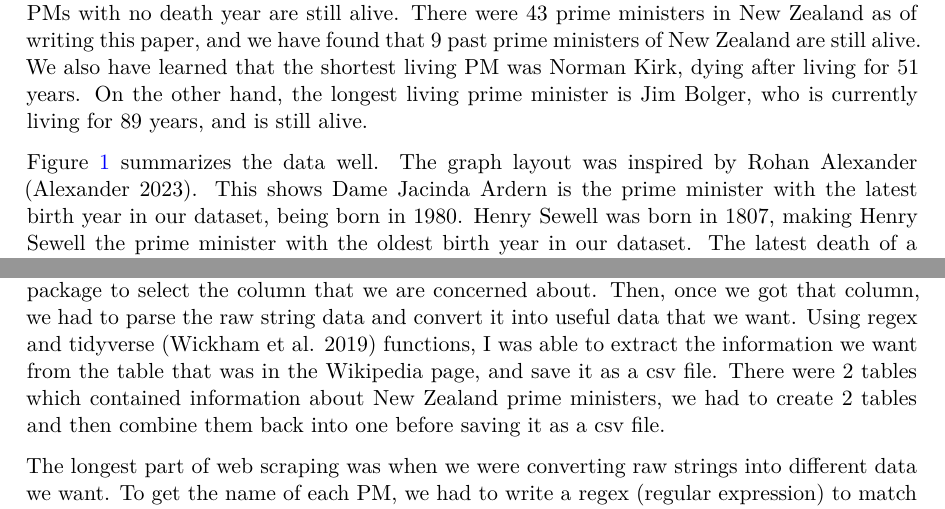
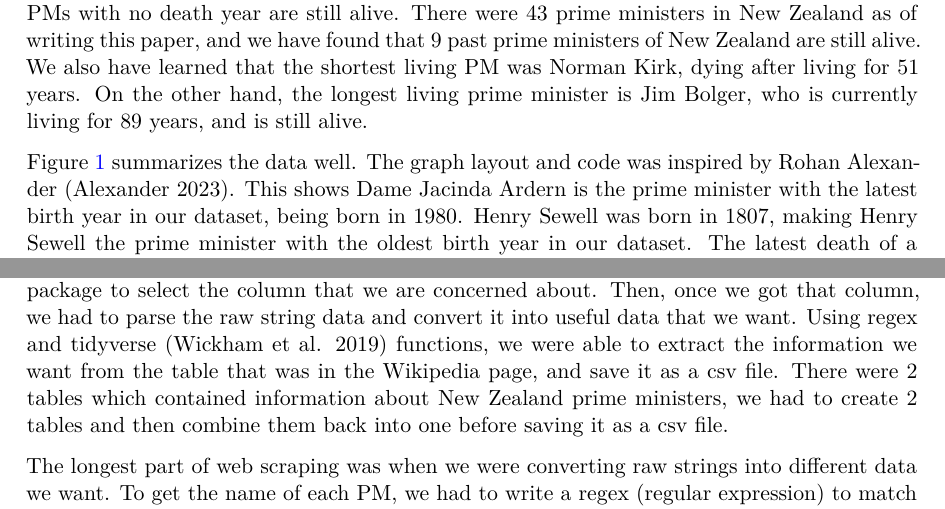
Before and after one commit to alexsohn1126/new_zealand_prime_ministers, a Quarto document (outputs/paper/new_zealand_pms.qmd): two parts of pages 1 and 3 of 6, joined at a grey line, cut so that both start at the same text. The pictures show the output file outputs/paper/new_zealand_pms.pdf that the author committed with the source.

Commit message:
Reword weird phrases

```diff
--- a/outputs/paper/new_zealand_pms.qmd
+++ b/outputs/paper/new_zealand_pms.qmd
@@ -30,8 +30,7 @@ In New Zealand, prime ministers (also known as PM) are the leader of the politic
 
 @Tbl-pm shows a sample of the final dataset that we were able to scrape from the Wikipedia page which contained a list of all New Zealand Prime Ministers [@NZ_PM_Wiki]. PMs with no death year are still alive. There were 43 prime ministers in New Zealand as of writing this paper, and we have found that 9 past prime ministers of New Zealand are still alive. We also have learned that the shortest living PM was Norman Kirk, dying after living for 51 years. On the other hand, the longest living prime minister is Jim Bolger, who is currently living for 89 years, and is still alive.
 
-
-@Fig-pm-birth-death-years summarizes the data well. The graph layout was inspired by Rohan Alexander [@tellingstories]. This shows Dame Jacinda Ardern is the prime minister with the latest birth year in our dataset, being born in 1980. Henry Sewell was born in 1807, making Henry Sewell the prime minister with the oldest birth year in our dataset. The latest death of a prime minister occurred in 2020, when Mike Moore died, and Henry Sewell, the first prime minister (called colonial secretary back then), has the oldest death year of 1879.
+@Fig-pm-birth-death-years summarizes the data well. The graph layout and code was inspired by Rohan Alexander [@tellingstories]. This shows Dame Jacinda Ardern is the prime minister with the latest birth year in our dataset, being born in 1980. Henry Sewell was born in 1807, making Henry Sewell the prime minister with the oldest birth year in our dataset. The latest death of a prime minister occurred in 2020, when Mike Moore died, and Henry Sewell, the first prime minister (called colonial secretary back then), has the oldest death year of 1879.
 
 There doesn't seem to be a clear trend between the prime minister's birth year and years lived by the prime minister. @Fig-pm-birthyear-vs-yearslived shows which prime ministers are dead or alive, and how many years they have lived, or has lived so far in case of the PMs who are still alive. It seems like there is very little correlation between the year of birth and the number of years lived. Even ignoring the currently alive prime ministers does not seem to reveal a clear trend between the birth year and years lived.
 
@@ -109,7 +108,7 @@ pm_data |>
 
 # Data Source
 
-Once we got the HTML data from Wikipedia, we were able to use the rvest [@rvest] package to select the column that we are concerned about. Then, once we got that column, we had to parse the raw string data and convert it into useful data that we want. Using regex and tidyverse [@tidyverse] functions, I was able to extract the information we want from the table that was in the Wikipedia page, and save it as a csv file. There were 2 tables which contained information about New Zealand prime ministers, we had to create 2 tables and then combine them back into one before saving it as a csv file.
+Once we got the HTML data from Wikipedia, we were able to use the rvest [@rvest] package to select the column that we are concerned about. Then, once we got that column, we had to parse the raw string data and convert it into useful data that we want. Using regex and tidyverse [@tidyverse] functions, we were able to extract the information we want from the table that was in the Wikipedia page, and save it as a csv file. There were 2 tables which contained information about New Zealand prime ministers, we had to create 2 tables and then combine them back into one before saving it as a csv file.
 
 The longest part of web scraping was when we were converting raw strings into different data we want. To get the name of each PM, we had to write a regex (regular expression) to match patterns within the string which allowed us to extract the data, but there were many edge cases. We couldn't get the first 2 words of each raw string as a lot of them included "The Honourable" or "The Right Honourable", so we removed them with tidyverse [@tidyverse] functions from every row. But still, getting the first 2 words of the new string meant that PMs with 3 word names such as "Dame Jenny Shipley" would not be correctly selected. We noticed that the last name of a PM was appended by their titles, such as KCMG or GCMG. Therefore we would get whatever comes before the title of those PMs, and that worked decently. It was hard to learn and test these regular expressions as they are not intuitive for people just learning them.
 
```
Also changed, not shown: outputs/paper/new_zealand_pms.pdf, outputs/paper/new_zealand_pms.qmd (2 more changed lines).
